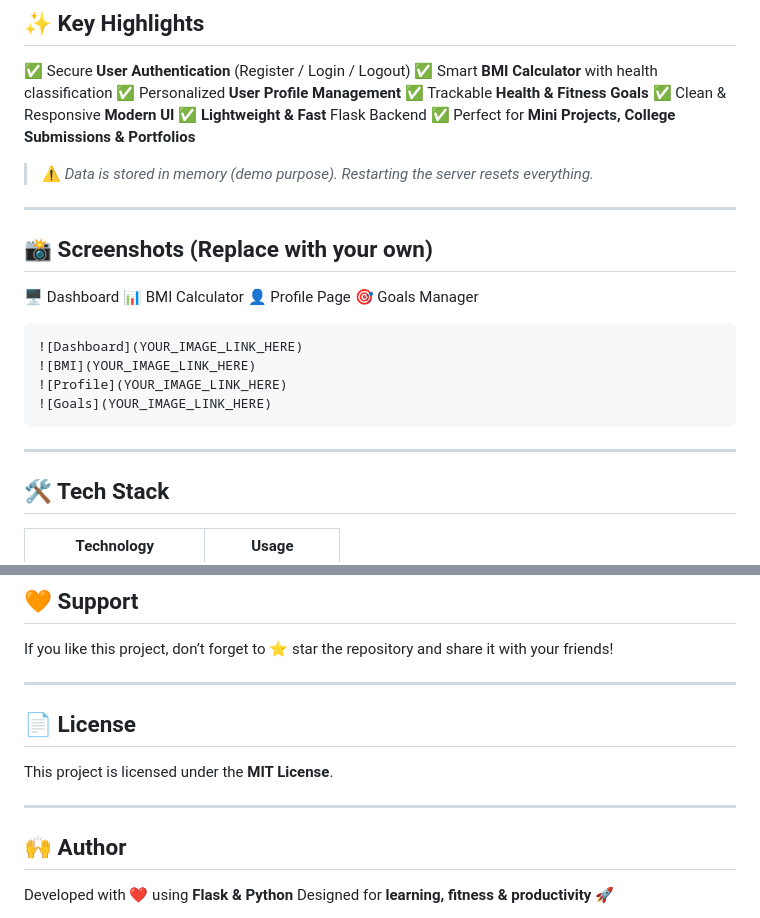
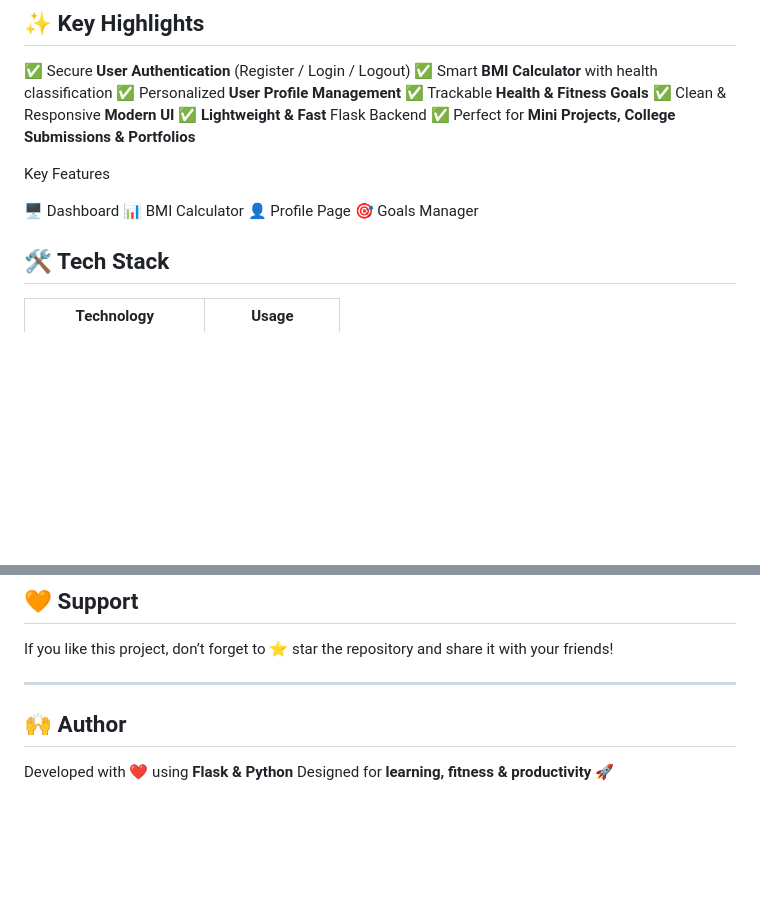
Before and after one commit to jayanithyan/health-fitness-tracker, a Markdown page: README.md, 2 parts joined by grey strips. GitHub-like rendering; blank space fills up the shorter version.

````diff
--- a/README.md
+++ b/README.md
@@ -18,25 +18,14 @@
 ✅ **Lightweight & Fast** Flask Backend
 ✅ Perfect for **Mini Projects, College Submissions & Portfolios**
 
-> ⚠️ *Data is stored in memory (demo purpose). Restarting the server resets everything.*
-
----
-
-## 📸 Screenshots (Replace with your own)
+Key Features
 
 🖥️ Dashboard
 📊 BMI Calculator
 👤 Profile Page
 🎯 Goals Manager
 
-```md
-![Dashboard](YOUR_IMAGE_LINK_HERE)
-![BMI](YOUR_IMAGE_LINK_HERE)
-![Profile](YOUR_IMAGE_LINK_HERE)
-![Goals](YOUR_IMAGE_LINK_HERE)
-```
 
----
 
 ## 🛠️ Tech Stack
 
@@ -192,11 +181,6 @@ If you like this project, don’t forget to ⭐ star the repository and share it
 
 ---
 
-## 📄 License
-
-This project is licensed under the **MIT License**.
-
----
 
 ## 🙌 Author
 
````
